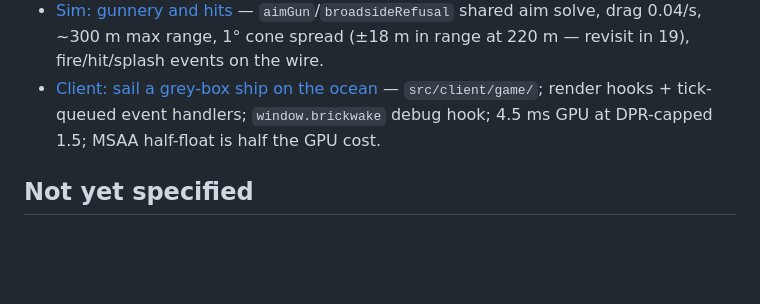
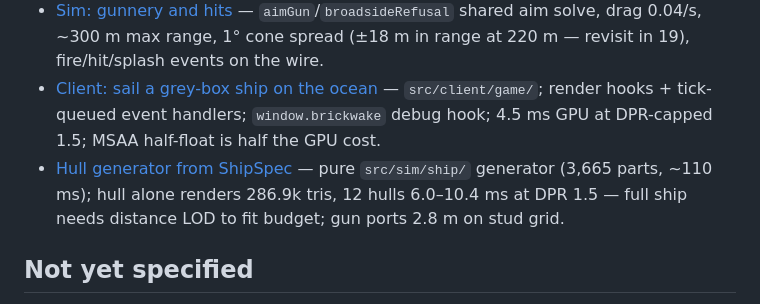
Before and after one commit to JoelEmanuelNilsson/brickwake, a Markdown page: .scratch/brickwake/map.md, the part around the change. GitHub-like rendering; blank space fills up the shorter version.

Commit message:
docs: record ticket 09 in the map

```diff
--- a/.scratch/brickwake/map.md
+++ b/.scratch/brickwake/map.md
@@ -55,6 +55,7 @@ flowchart LR
 - [Server: room, tick loop and protocol](issues/02-server-room-and-protocol.md) — `/ws` join→welcome(sea, wind, ships)→30 Hz snapshots with ticked events; scenario rooms for tests; NET_LATENCY_MS/NET_JITTER_MS; 181 B/ship.
 - [Sim: gunnery and hits](issues/04-sim-gunnery.md) — `aimGun`/`broadsideRefusal` shared aim solve, drag 0.04/s, ~300 m max range, 1° cone spread (±18 m in range at 220 m — revisit in 19), fire/hit/splash events on the wire.
 - [Client: sail a grey-box ship on the ocean](issues/03-client-sailing.md) — `src/client/game/`; render hooks + tick-queued event handlers; `window.brickwake` debug hook; 4.5 ms GPU at DPR-capped 1.5; MSAA half-float is half the GPU cost.
+- [Hull generator from ShipSpec](issues/09-hull-generator.md) — pure `src/sim/ship/` generator (3,665 parts, ~110 ms); hull alone renders 286.9k tris, 12 hulls 6.0–10.4 ms at DPR 1.5 — full ship needs distance LOD to fit budget; gun ports 2.8 m on stud grid.
 
 ## Not yet specified
 
```
